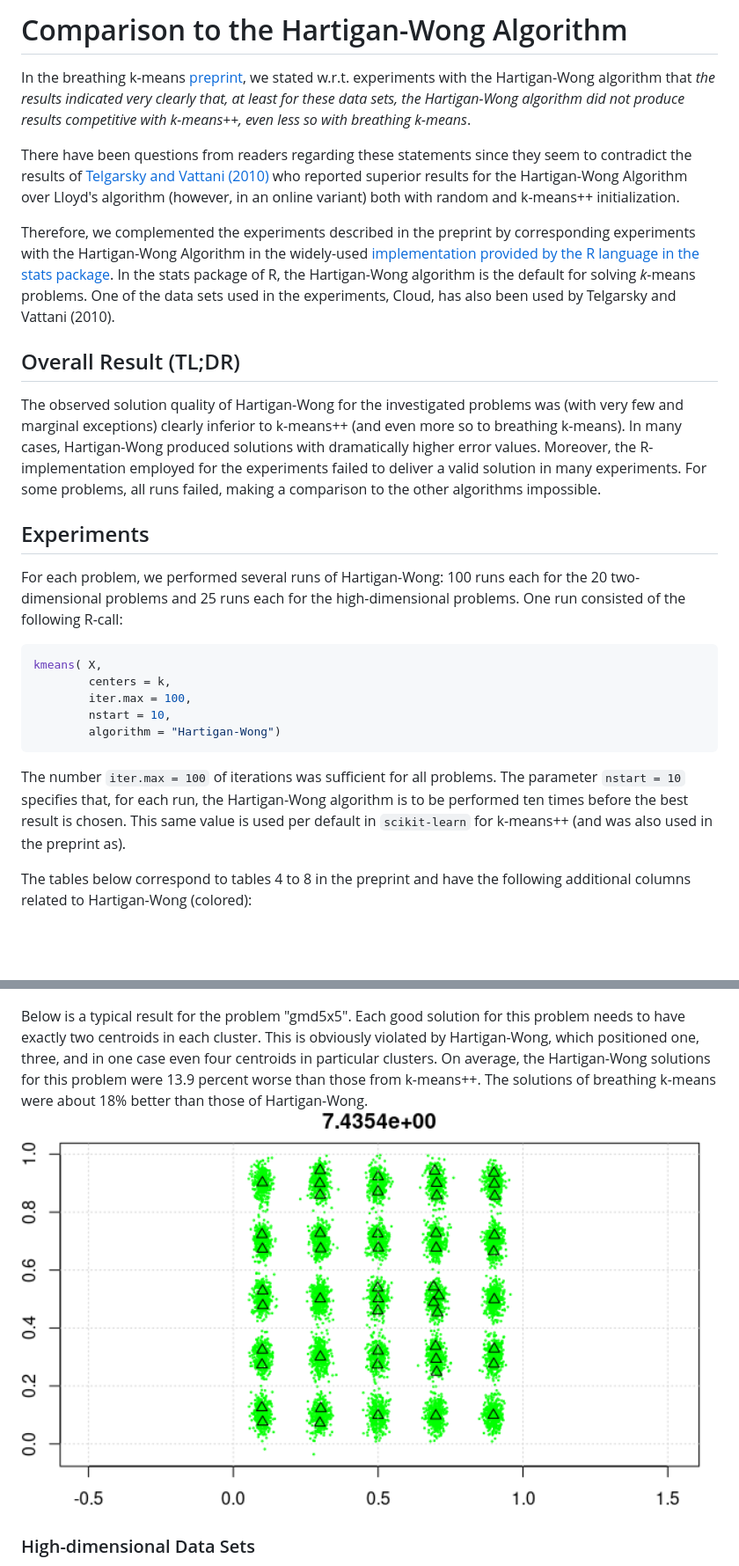
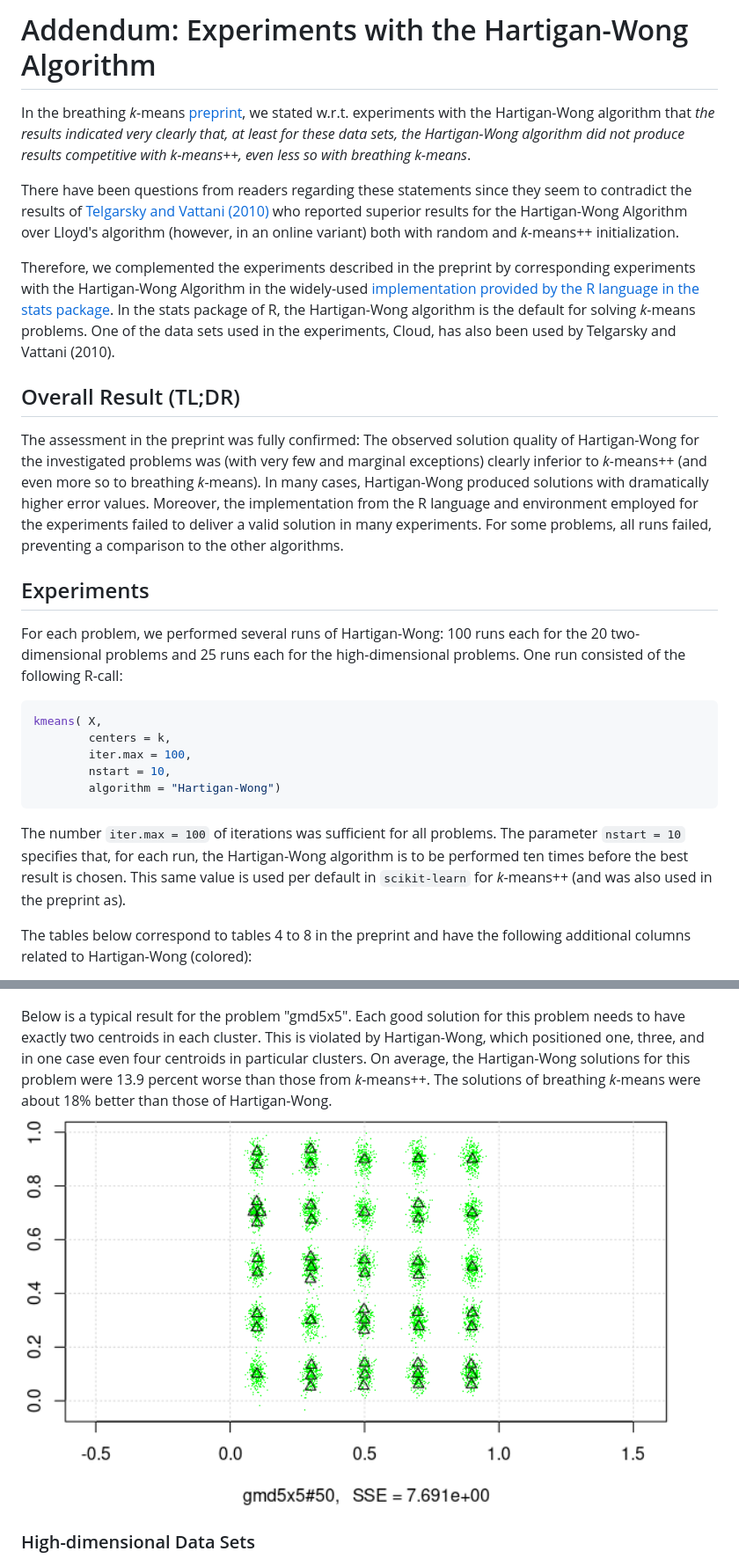
Before and after one commit to gittar/breathing-k-means, a Markdown page: HartiganWong/hartiganwong.md, 2 parts joined by grey strips. Shown: that part at 88% size. Rendered like a GitHub page; pictures changed too: HartiganWong/img/gmd5x5.png; blank space fills up the shorter version.

````diff
--- a/HartiganWong/hartiganwong.md
+++ b/HartiganWong/hartiganwong.md
@@ -1,14 +1,14 @@
-# Comparison to the Hartigan-Wong Algorithm
+# Addendum: Experiments with  the Hartigan-Wong Algorithm
 
-In the breathing k-means [preprint](https://arxiv.org/abs/2006.15666v3), we stated w.r.t. experiments with the Hartigan-Wong algorithm that *the results indicated
+In the breathing *k*-means [preprint](https://arxiv.org/abs/2006.15666v3), we stated w.r.t. experiments with the Hartigan-Wong algorithm that *the results indicated
 very clearly that, at least for these data sets, the Hartigan-Wong algorithm did not produce
-results competitive with k-means++, even less so with breathing k-means*.
+results competitive with *k*-means++, even less so with breathing *k*-means*.
 
-There have been questions from readers regarding these statements since they seem to contradict the results of [Telgarsky and Vattani (2010) ](http://proceedings.mlr.press/v9/telgarsky10a/telgarsky10a.pdf)  who reported superior results for the Hartigan-Wong Algorithm over Lloyd's algorithm (however, in an online variant) both with random and k-means++ initialization.
+There have been questions from readers regarding these statements since they seem to contradict the results of [Telgarsky and Vattani (2010) ](http://proceedings.mlr.press/v9/telgarsky10a/telgarsky10a.pdf)  who reported superior results for the Hartigan-Wong Algorithm over Lloyd's algorithm (however, in an online variant) both with random and *k*-means++ initialization.
 
 Therefore, we complemented the experiments described in the preprint by corresponding experiments with the Hartigan-Wong Algorithm in the widely-used [implementation provided by the R language in the stats package](https://www.rdocumentation.org/packages/stats/versions/3.6.2/topics/kmeans). In the stats package of R, the Hartigan-Wong algorithm is the default for solving *k*-means problems. One of the data sets used in the experiments, Cloud, has also been used by Telgarsky and Vattani (2010).
 ## Overall Result (TL;DR)
-The observed solution quality of Hartigan-Wong for the investigated problems was (with very few and marginal exceptions) clearly inferior to k-means++ (and even more so to breathing k-means). In many cases, Hartigan-Wong produced solutions with dramatically higher error values. Moreover, the R-implementation employed for the experiments failed to deliver a valid solution in many experiments. For some problems, all runs failed, making a comparison to the other algorithms impossible.
+The assessment in the preprint was fully confirmed: The observed solution quality of Hartigan-Wong for the investigated problems was (with very few and marginal exceptions) clearly inferior to *k*-means++ (and even more so to breathing *k*-means). In many cases, Hartigan-Wong produced solutions with dramatically higher error values. Moreover, the implementation from the R language and environment employed for the experiments failed to deliver a valid solution in many experiments. For some problems, all runs failed, preventing a comparison to the other algorithms.
 
 ## Experiments
 For each problem, we performed several runs of Hartigan-Wong: 100 runs each for the 20 two-dimensional problems and 25 runs each for the high-dimensional problems. One run consisted of the following R-call:
@@ -21,7 +21,7 @@ kmeans( X,
         algorithm = "Hartigan-Wong")
 ```
 
-The number ```iter.max = 100``` of iterations was sufficient for all problems. The parameter ```nstart = 10``` specifies that, for each run, the Hartigan-Wong algorithm is to be performed ten times before the best result is chosen. This same value is used per default in ```scikit-learn``` for k-means++ (and was also used in the preprint as).
+The number ```iter.max = 100``` of iterations was sufficient for all problems. The parameter ```nstart = 10``` specifies that, for each run, the Hartigan-Wong algorithm is to be performed ten times before the best result is chosen. This same value is used per default in ```scikit-learn``` for *k*-means++ (and was also used in the preprint as).
 
 The tables below correspond to tables 4 to 8 in the preprint and have the following additional columns related to Hartigan-Wong (colored):
 
@@ -36,7 +39,7 @@ For these problems, the mean solutions from Hartigan-Wong were inferior to those
 
 
 
-Below is a typical result for the problem "gmd5x5". Each good solution for this problem needs to have exactly two centroids in each cluster. This is obviously violated by Hartigan-Wong, which positioned one, three, and in one case even four centroids in particular clusters. On average, the Hartigan-Wong solutions for this problem were 13.9 percent worse than those from k-means++. The solutions of breathing k-means were about 18% better than those of Hartigan-Wong.
+Below is a typical result for the problem "gmd5x5". Each good solution for this problem needs to have exactly two centroids in each cluster. This is violated by Hartigan-Wong, which positioned one, three, and in one case even four centroids in particular clusters. On average, the Hartigan-Wong solutions for this problem were 13.9 percent worse than those from *k*-means++. The solutions of breathing *k*-means were about 18% better than those of Hartigan-Wong.
 ![ko](./img/gmd5x5.png)
 ### High-dimensional Data Sets
 
````
Also changed, not shown: other parts of HartiganWong/hartiganwong.md (+11 -8 lines), HartiganWong/img/Norm25-new.png (added).
